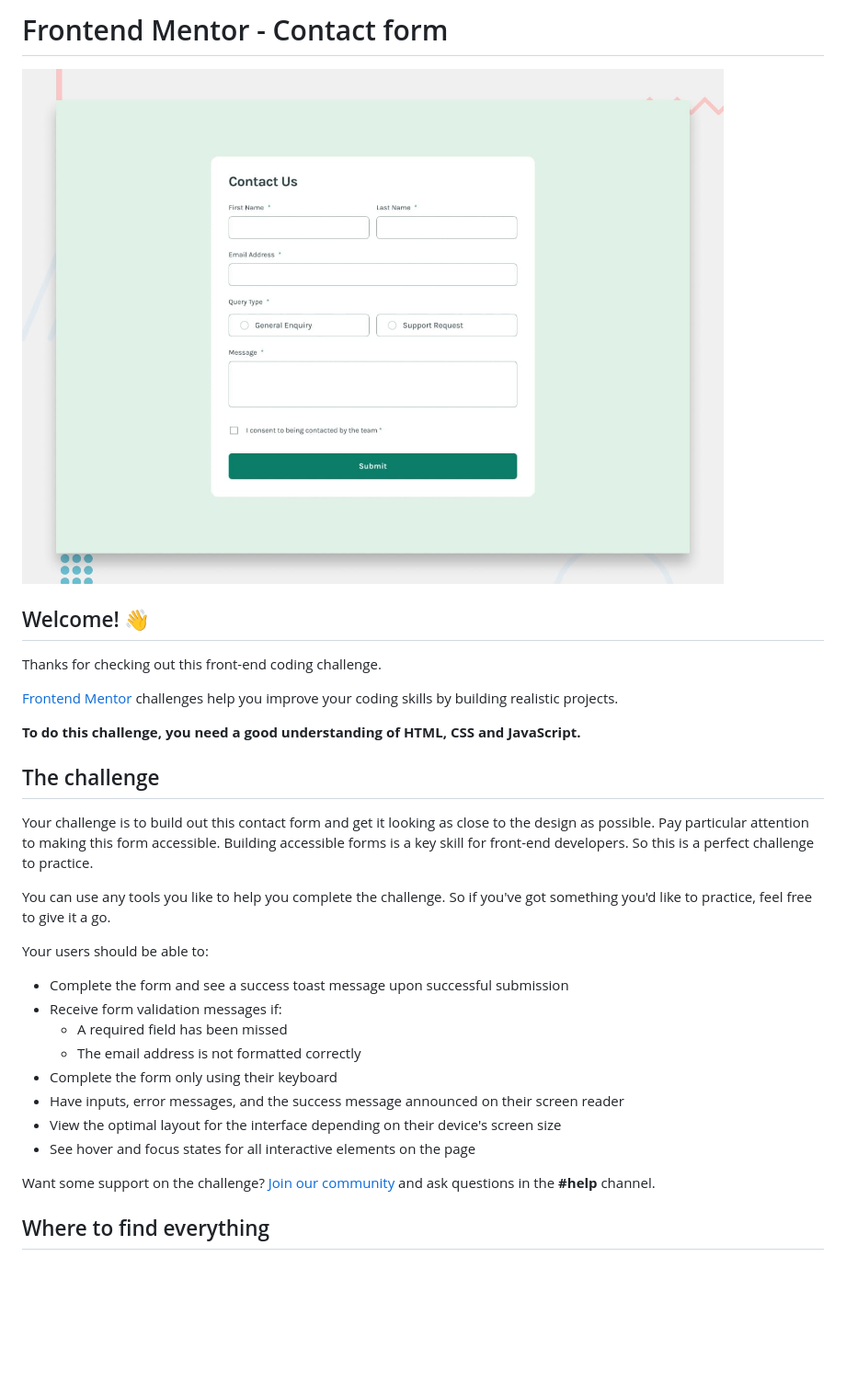
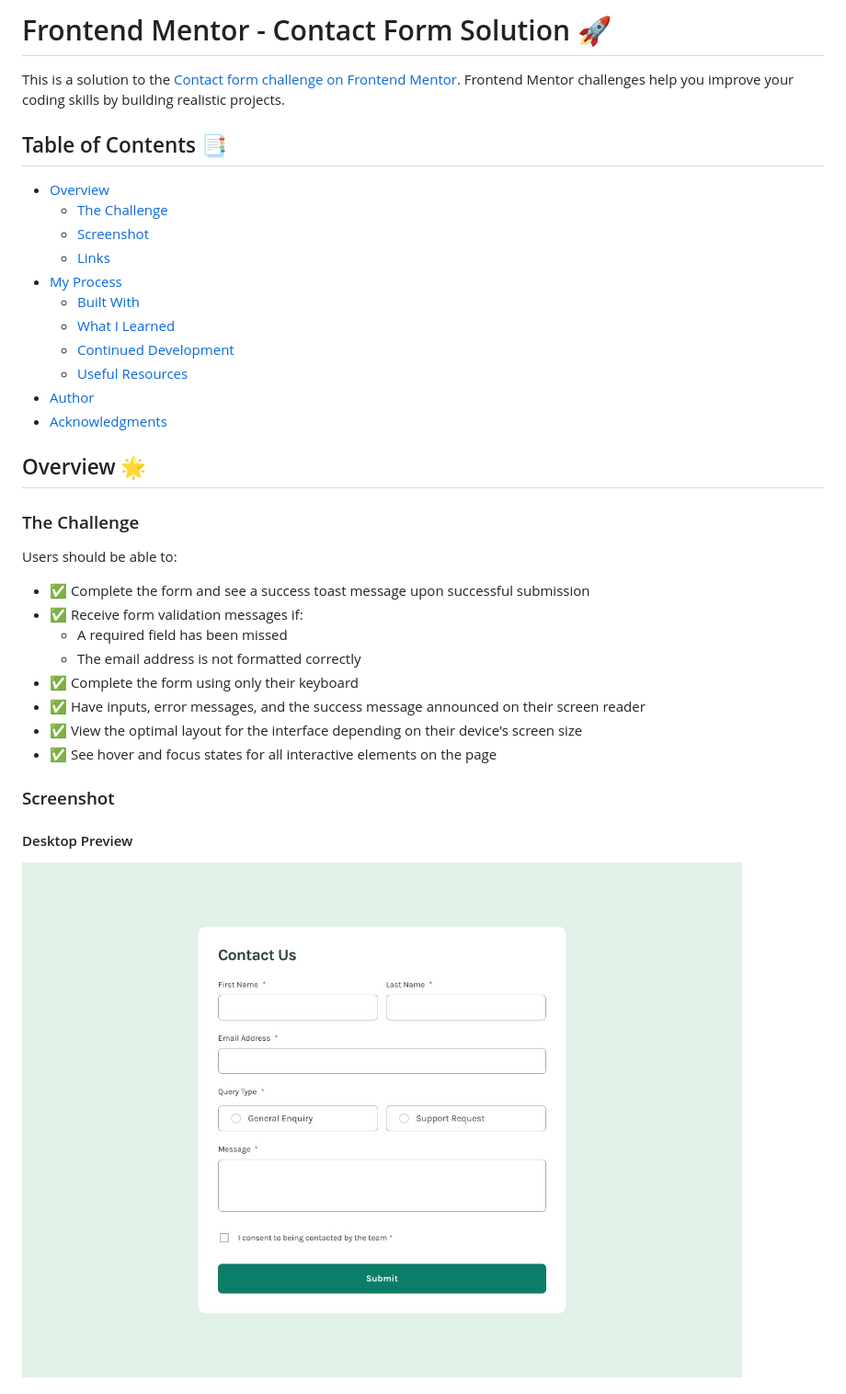
Before and after one commit to Ayyubiy90/contact-form, a Markdown page: README.md, the part around one of its changes. Shown at 92% size. GitHub-like rendering; blank space fills up the shorter version.

```diff
--- a/README.md
+++ b/README.md
@@ -1,33 +1,38 @@
-# Frontend Mentor - Contact form
+# Frontend Mentor - Contact Form Solution 🚀
 
-![Design preview for the Contact form coding challenge](./design/desktop-preview.jpg)
+This is a solution to the [Contact form challenge on Frontend Mentor](https://www.frontendmentor.io/challenges/contact-form--G-hYlqKJj). Frontend Mentor challenges help you improve your coding skills by building realistic projects.
 
-## Welcome! 👋
+## Table of Contents 📑
 
-Thanks for checking out this front-end coding challenge.
+- [Overview](#overview)
+  - [The Challenge](#the-challenge)
+  - [Screenshot](#screenshot)
+  - [Links](#links)
+- [My Process](#my-process)
+  - [Built With](#built-with)
+  - [What I Learned](#what-i-learned)
+  - [Continued Development](#continued-development)
+  - [Useful Resources](#useful-resources)
+- [Author](#author)
+- [Acknowledgments](#acknowledgments)
 
-[Frontend Mentor](https://www.frontendmentor.io) challenges help you improve your coding skills by building realistic projects.
+## Overview 🌟
 
-**To do this challenge, you need a good understanding of HTML, CSS and JavaScript.**
+### The Challenge
 
-## The challenge
+Users should be able to:
 
-Your challenge is to build out this contact form and get it looking as close to the design as possible. Pay particular attention to making this form accessible. Building accessible forms is a key skill for front-end developers. So this is a perfect challenge to practice.
-
-You can use any tools you like to help you complete the challenge. So if you've got something you'd like to practice, feel free to give it a go.
-
-Your users should be able to:
-
-- Complete the form and see a success toast message upon successful submission
-- Receive form validation messages if:
+- ✅ Complete the form and see a success toast message upon successful submission
+- ✅ Receive form validation messages if:
   - A required field has been missed
   - The email address is not formatted correctly
-- Complete the form only using their keyboard
-- Have inputs, error messages, and the success message announced on their screen reader
-- View the optimal layout for the interface depending on their device's screen size
-- See hover and focus states for all interactive elements on the page
+- ✅ Complete the form using only their keyboard
+- ✅ Have inputs, error messages, and the success message announced on their screen reader
+- ✅ View the optimal layout for the interface depending on their device's screen size
+- ✅ See hover and focus states for all interactive elements on the page
 
-Want some support on the challenge? [Join our community](https://www.frontendmentor.io/community) and ask questions in the **#help** channel.
+### Screenshot
 
-## Where to find everything
+#### Desktop Preview
+![](./design/desktop-design.jpg)
 
```
Also changed, not shown: other parts of README.md (+59 -43 lines), README-template.md (deleted, +0 -117 lines), style-guide.md (deleted, +0 -37 lines).
